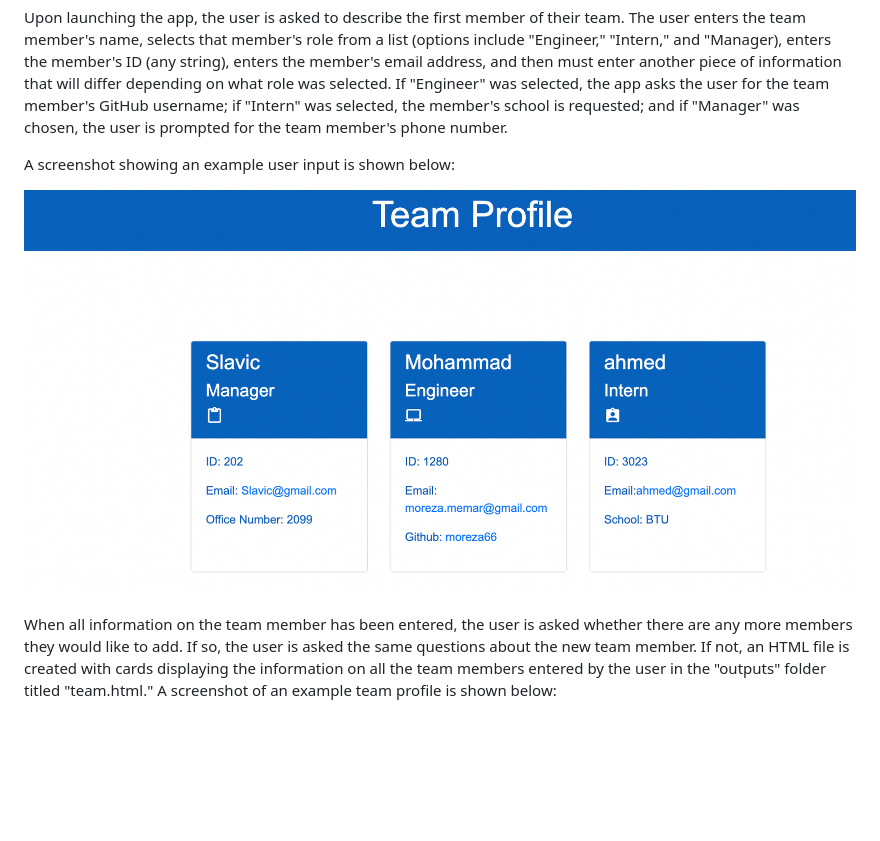
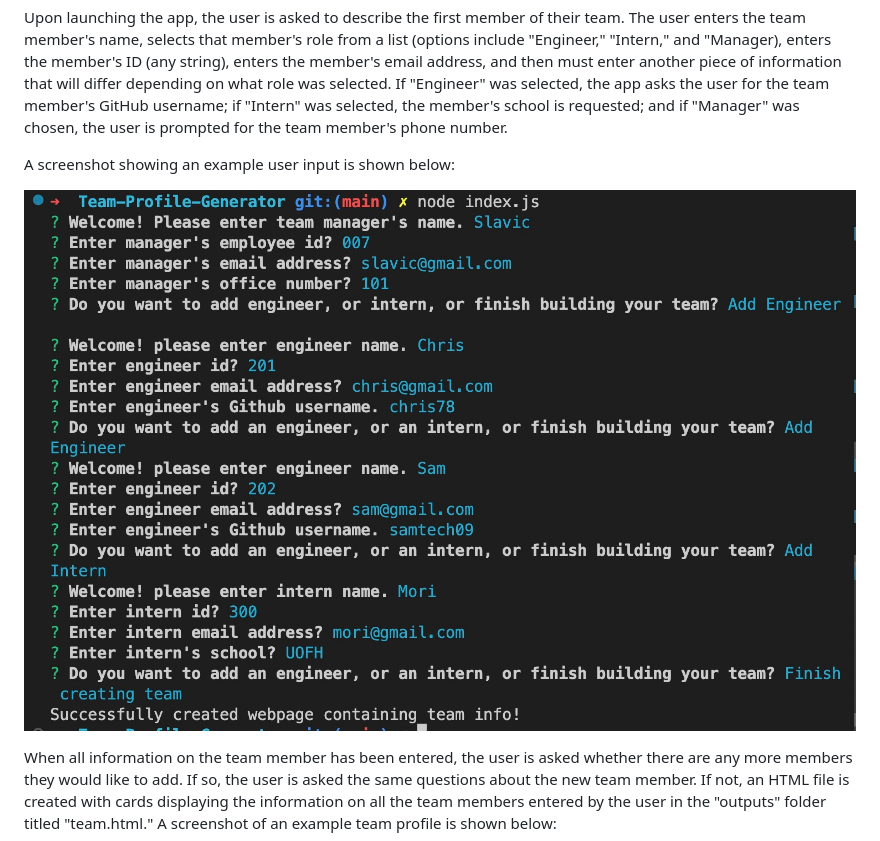
Before and after one commit to moreza66/Team-Profile-Generator, a Markdown page: README.md, the part around the change printed below. Rendered like a GitHub page; pictures changed too: image/Questions.jpg (added), image/website-demo.png (deleted); blank space fills up the shorter version.

```diff
--- a/README.md
+++ b/README.md
@@ -12,7 +12,7 @@ Upon launching the app, the user is asked to describe the first member of their
 
 A screenshot showing an example user input is shown below:
 
-![Screenshot of user input](https://github.com/moreza66/Team-Profile-Generator/blob/main/image/website-demo.png)
+![](./image/Questions.jpg)
 
 When all information on the team member has been entered, the user is asked whether there are any more members they would like to add. If so, the user is asked the same questions about the new team member. If not, an HTML file is created with cards displaying the information on all the team members entered by the user in the "outputs" folder titled "team.html." A screenshot of an example team profile is shown below:
 
```
Also changed, not shown: other parts of README.md (+1 -1 lines), image/Deployed web Page.jpg (added), image/Screen Shot 2022-10-20 at 6.15.50 PM.png (deleted), 11 other files.
